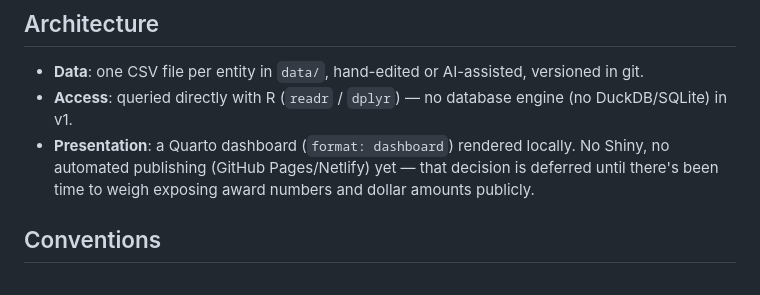
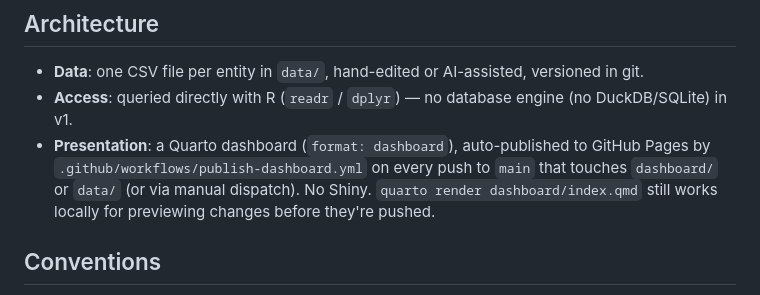
Before and after one commit to brad-cannell/academic-database, a Markdown page: README.md, the part around the change. Rendered like a GitHub page.

Commit message:
Document GitHub Pages auto-publishing in README
Reflects the new publish-dashboard.yml workflow, replacing the prior
note that publishing was deferred pending a decision on exposing
award/dollar data.

```diff
--- a/README.md
+++ b/README.md
@@ -10,9 +10,10 @@ served the same purpose.
 - **Data**: one CSV file per entity in `data/`, hand-edited or AI-assisted, versioned in git.
 - **Access**: queried directly with R (`readr` / `dplyr`) — no database engine (no
   DuckDB/SQLite) in v1.
-- **Presentation**: a Quarto dashboard (`format: dashboard`) rendered locally. No
-  Shiny, no automated publishing (GitHub Pages/Netlify) yet — that decision is deferred
-  until there's been time to weigh exposing award numbers and dollar amounts publicly.
+- **Presentation**: a Quarto dashboard (`format: dashboard`), auto-published to GitHub
+  Pages by `.github/workflows/publish-dashboard.yml` on every push to `main` that touches
+  `dashboard/` or `data/` (or via manual dispatch). No Shiny. `quarto render
+  dashboard/index.qmd` still works locally for previewing changes before they're pushed.
 
 ## Conventions
 
```
